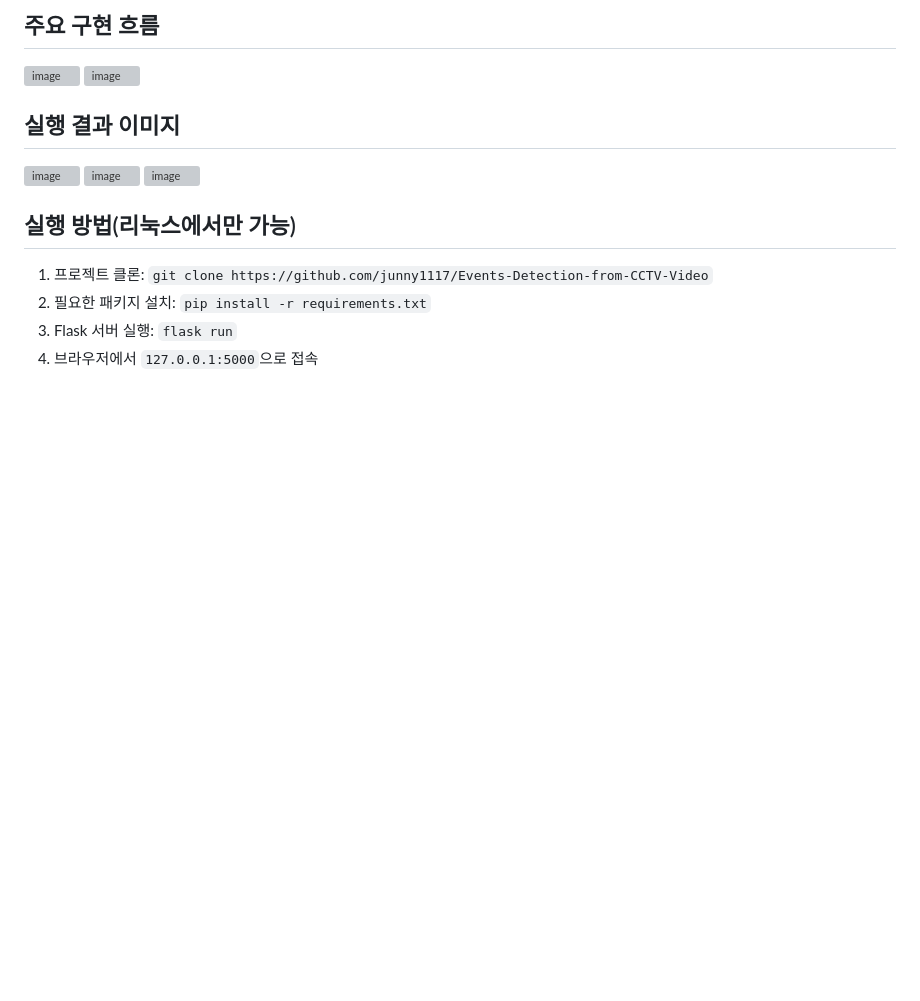
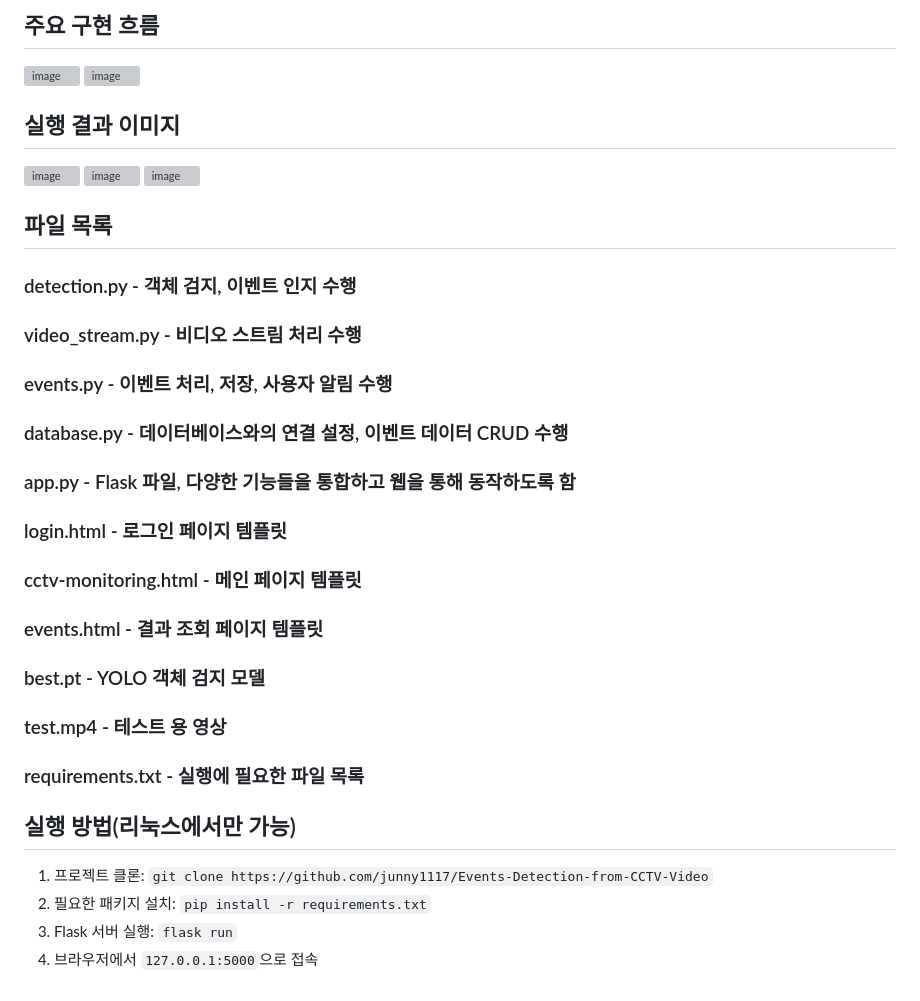
Before and after one commit to junny1117/Events-Detection-from-CCTV-Video, a Markdown page: README.md, the part around the change. GitHub-like rendering; blank space fills up the shorter version; grey boxes are pictures that could not be loaded.

```diff
--- a/README.md
+++ b/README.md
@@ -46,6 +46,19 @@
 ![image](https://github.com/user-attachments/assets/bc5bf651-99d7-404f-9315-ed72ce1d7362)
 ![image](https://github.com/user-attachments/assets/1c6dc02d-1f9e-412f-b850-3247f98023c9)
 
+## 파일 목록
+### detection.py - 객체 검지, 이벤트 인지 수행
+### video_stream.py - 비디오 스트림 처리 수행
+### events.py - 이벤트 처리, 저장, 사용자 알림 수행
+### database.py - 데이터베이스와의 연결 설정, 이벤트 데이터 CRUD 수행
+### app.py - Flask 파일, 다양한 기능들을 통합하고 웹을 통해 동작하도록 함
+### login.html - 로그인 페이지 템플릿
+### cctv-monitoring.html - 메인 페이지 템플릿
+### events.html - 결과 조회 페이지 템플릿
+### best.pt - YOLO 객체 검지 모델
+### test.mp4 - 테스트 용 영상
+### requirements.txt - 실행에 필요한 파일 목록
+
 ## 실행 방법(리눅스에서만 가능)
 1. 프로젝트 클론: `git clone https://github.com/junny1117/Events-Detection-from-CCTV-Video`
 2. 필요한 패키지 설치: `pip install -r requirements.txt`
```
